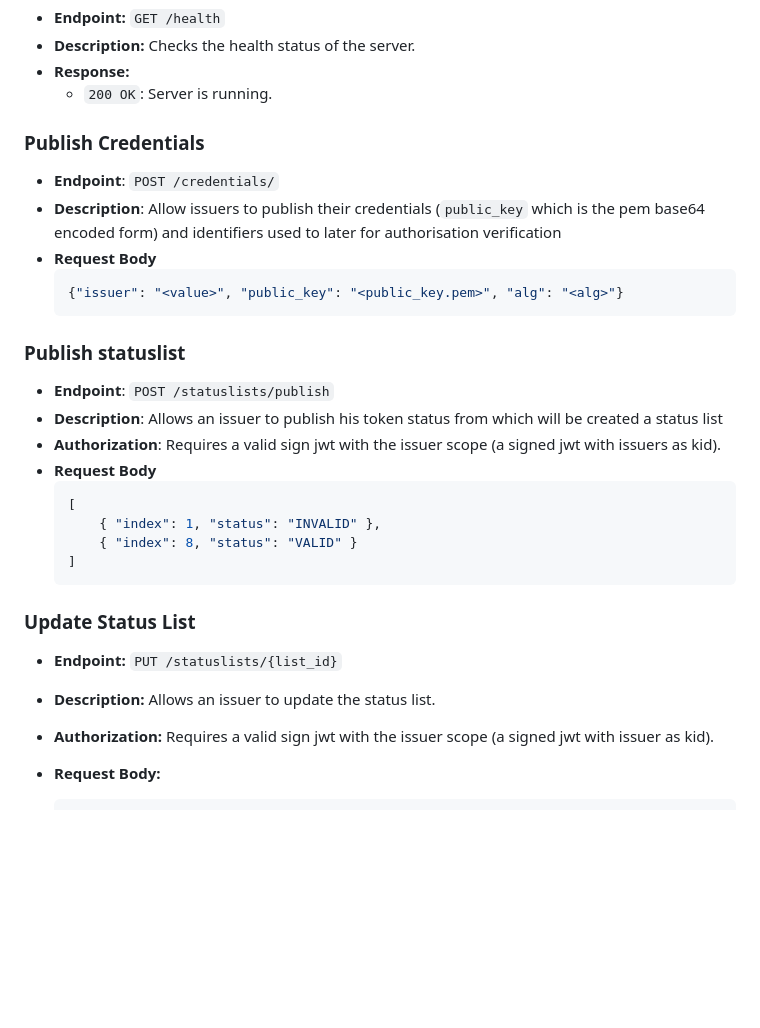
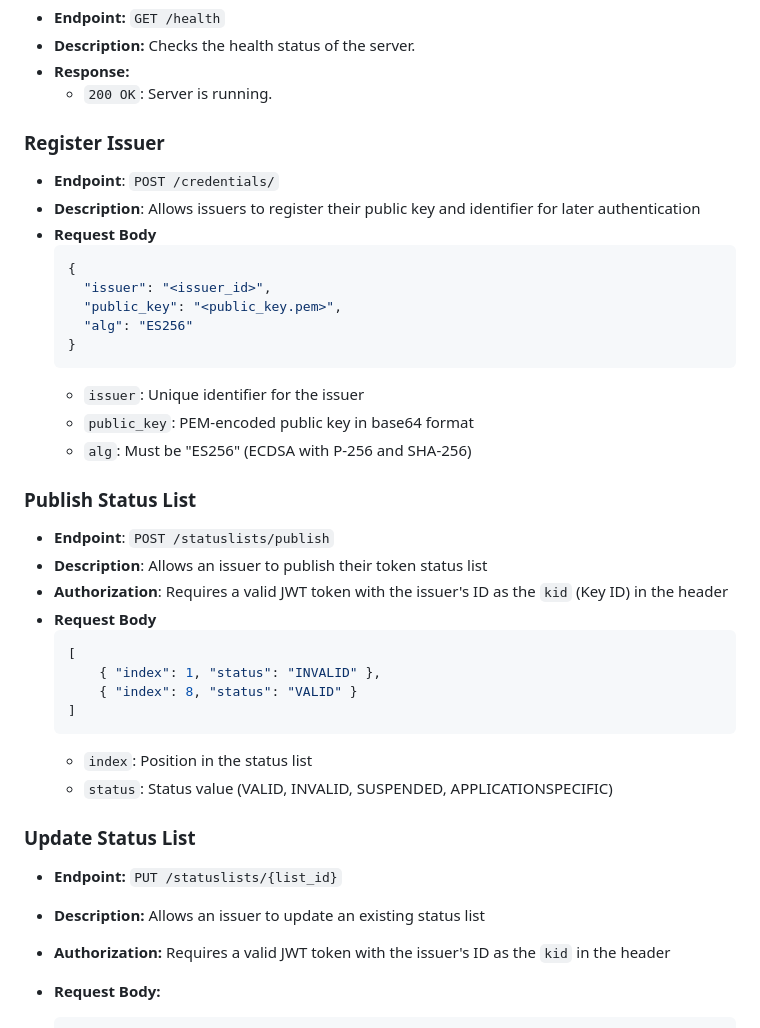
Before and after one commit to adorsys/status-list-server, a Markdown page: README.md, the part around the change printed below. GitHub-like rendering; blank space fills up the shorter version.

````diff
--- a/README.md
+++ b/README.md
@@ -58,18 +58,25 @@ By default, the server runs on `http://localhost:8000`. You can modify the port
 - **Response:**
   - `200 OK`: Server is running.
 
-### Publish Credentials
+### Register Issuer
 - **Endpoint**: `POST /credentials/`
-- **Description**: Allow issuers to publish their credentials (`public_key` which is the pem base64 encoded form) and identifiers used to later for authorisation verification
+- **Description**: Allows issuers to register their public key and identifier for later authentication
 - **Request Body**
   ```json
-  {"issuer": "<value>", "public_key": "<public_key.pem>", "alg": "<alg>"}
+  {
+    "issuer": "<issuer_id>",
+    "public_key": "<public_key.pem>",
+    "alg": "ES256"
+  }
   ```
+  - `issuer`: Unique identifier for the issuer
+  - `public_key`: PEM-encoded public key in base64 format
+  - `alg`: Must be "ES256" (ECDSA with P-256 and SHA-256)
 
-### Publish statuslist
+### Publish Status List
 - **Endpoint**: `POST /statuslists/publish`
-- **Description**: Allows an issuer to publish his token status from which will be created a status list
-- **Authorization**: Requires a valid sign jwt with the issuer scope (a signed jwt with issuers as kid).
+- **Description**: Allows an issuer to publish their token status list
+- **Authorization**: Requires a valid JWT token with the issuer's ID as the `kid` (Key ID) in the header
 - **Request Body**
   ```json
   [
@@ -77,12 +84,14 @@ By default, the server runs on `http://localhost:8000`. You can modify the port
       { "index": 8, "status": "VALID" }
   ]
   ```
+  - `index`: Position in the status list
+  - `status`: Status value (VALID, INVALID, SUSPENDED, APPLICATIONSPECIFIC)
 
 ### Update Status List
 
 - **Endpoint:** `PUT /statuslists/{list_id}`
-- **Description:** Allows an issuer to update the status list.
-- **Authorization:** Requires a valid sign jwt with the issuer scope (a signed jwt with issuer as kid).
+- **Description:** Allows an issuer to update an existing status list
+- **Authorization:** Requires a valid JWT token with the issuer's ID as the `kid` in the header
 
 - **Request Body:**
 
````
Also changed, not shown: other parts of README.md (+41 -15 lines).
